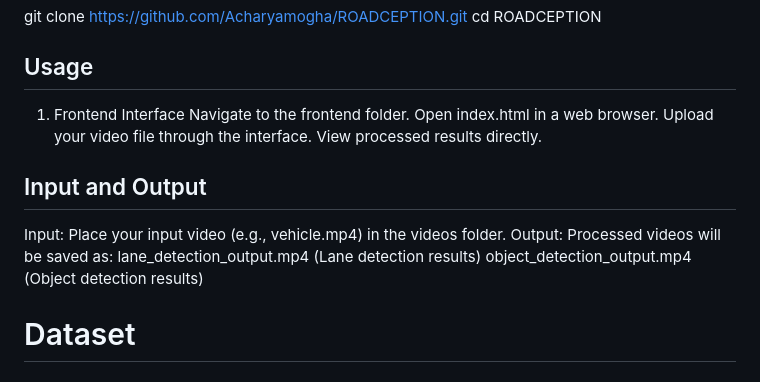
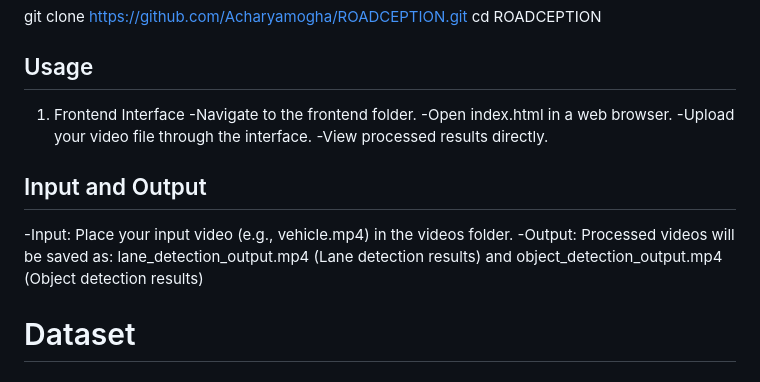
Before and after one commit to Acharyamogha/ROADCEPTION, a Markdown page: README.md, the part around one of its changes. Rendered like a GitHub page.

```diff
--- a/README.md
+++ b/README.md
@@ -54,16 +54,15 @@ cd ROADCEPTION
 
 ## Usage
 1. Frontend Interface
-Navigate to the frontend folder.
-Open index.html in a web browser.
-Upload your video file through the interface.
-View processed results directly.
+-Navigate to the frontend folder.
+-Open index.html in a web browser.
+-Upload your video file through the interface.
+-View processed results directly.
 
 ## Input and Output
-Input: Place your input video (e.g., vehicle.mp4) in the videos folder.
-Output: Processed videos will be saved as:
-lane_detection_output.mp4 (Lane detection results)
-object_detection_output.mp4 (Object detection results)
+-Input: Place your input video (e.g., vehicle.mp4) in the videos folder.
+-Output: Processed videos will be saved as:
+lane_detection_output.mp4 (Lane detection results) and object_detection_output.mp4 (Object detection results)
 
 # Dataset
 ## Lane Detection
```
Also changed, not shown: other parts of README.md (+13 -13 lines).
